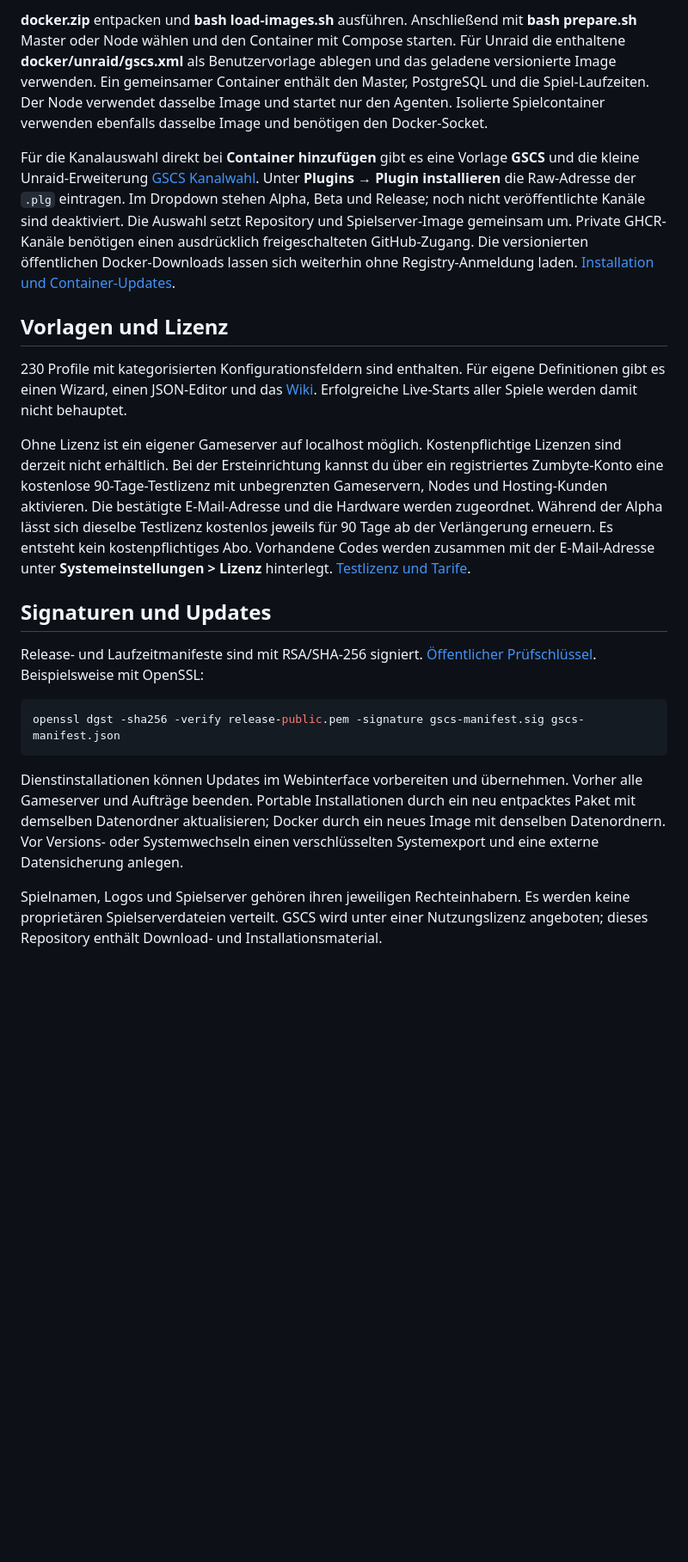
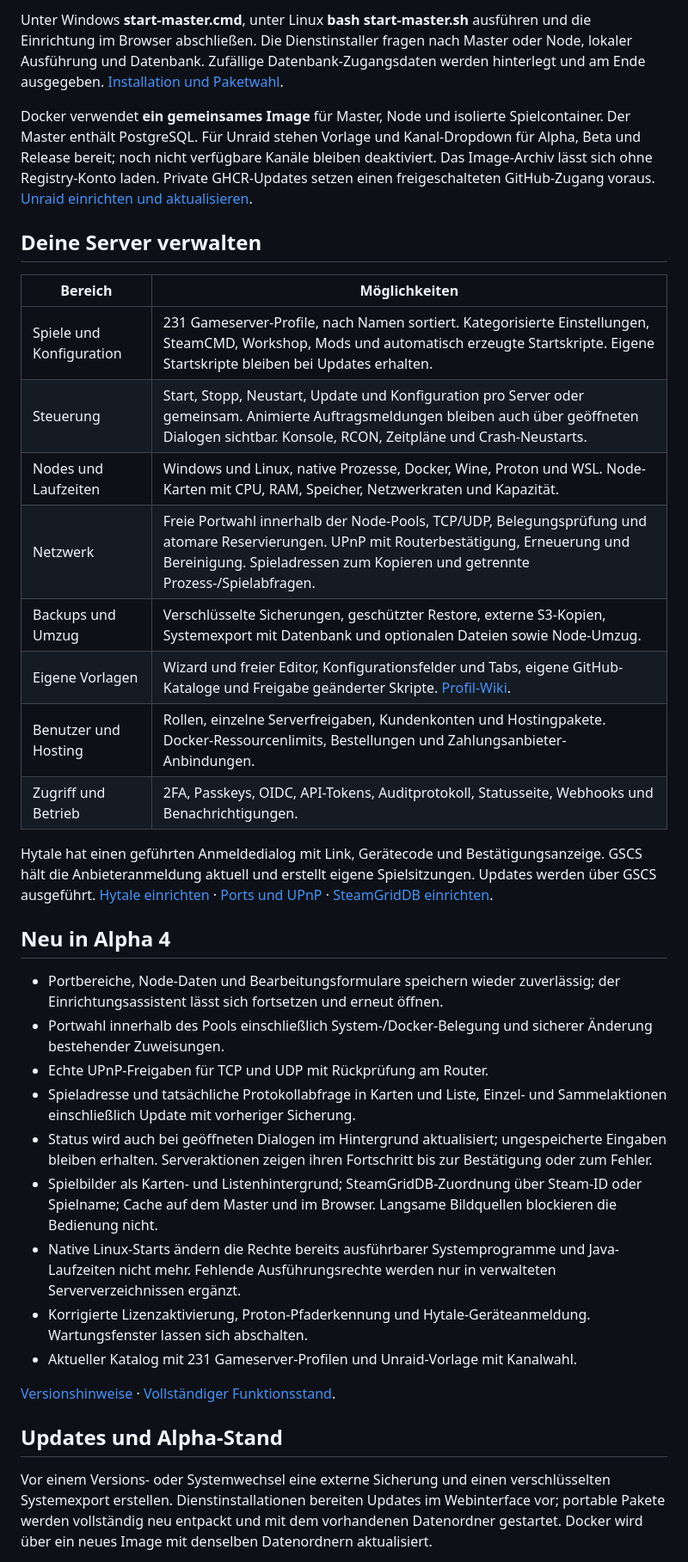
Before and after one commit to ZUMBYTE-AppSolution/gscs-release, a Markdown page: README.md, the part around one of its changes. Shown at 86% size. GitHub-like rendering; blank space fills up the shorter version.

````diff
--- a/README.md
+++ b/README.md
@@ -25,23 +34,38 @@ Das gemeinsame Docker-Image wird in dieser Alpha als Download-Datei für x64 ver
 
-**docker.zip** entpacken und **bash load-images.sh** ausführen. Anschließend mit **bash prepare.sh** Master oder Node wählen und den Container mit Compose starten. Für Unraid die enthaltene **docker/unraid/gscs.xml** als Benutzervorlage ablegen und das geladene versionierte Image verwenden. Ein gemeinsamer Container enthält den Master, PostgreSQL und die Spiel-Laufzeiten. Der Node verwendet dasselbe Image und startet nur den Agenten. Isolierte Spielcontainer verwenden ebenfalls dasselbe Image und benötigen den Docker-Socket.
+Unter Windows **start-master.cmd**, unter Linux **bash start-master.sh** ausführen und die Einrichtung im Browser abschließen. Die Dienstinstaller fragen nach Master oder Node, lokaler Ausführung und Datenbank. Zufällige Datenbank-Zugangsdaten werden hinterlegt und am Ende ausgegeben. [Installation und Paketwahl](docs/INSTALLATION.md).
 
-Für die Kanalauswahl direkt bei **Container hinzufügen** gibt es eine Vorlage **GSCS** und die kleine Unraid-Erweiterung [GSCS Kanalwahl](docker/unraid/gscs-channel-selector.plg). Unter **Plugins → Plugin installieren** die Raw-Adresse der `.plg` eintragen. Im Dropdown stehen Alpha, Beta und Release; noch nicht veröffentlichte Kanäle sind deaktiviert. Die Auswahl setzt Repository und Spielserver-Image gemeinsam um. Private GHCR-Kanäle benötigen einen ausdrücklich freigeschalteten GitHub-Zugang. Die versionierten öffentlichen Docker-Downloads lassen sich weiterhin ohne Registry-Anmeldung laden. [Installation und Container-Updates](docs/UNRAID-UPDATES.md).
+Docker verwendet **ein gemeinsames Image** für Master, Node und isolierte Spielcontainer. Der Master enthält PostgreSQL. Für Unraid stehen Vorlage und Kanal-Dropdown für Alpha, Beta und Release bereit; noch nicht verfügbare Kanäle bleiben deaktiviert. Das Image-Archiv lässt sich ohne Registry-Konto laden. Private GHCR-Updates setzen einen freigeschalteten GitHub-Zugang voraus. [Unraid einrichten und aktualisieren](docs/UNRAID-UPDATES.md).
 
-## Vorlagen und Lizenz
+## Deine Server verwalten
 
-230 Profile mit kategorisierten Konfigurationsfeldern sind enthalten. Für eigene Definitionen gibt es einen Wizard, einen JSON-Editor und das [Wiki](https://github.com/ZUMBYTE-AppSolution/gscs-deployment/wiki). Erfolgreiche Live-Starts aller Spiele werden damit nicht behauptet.
+| Bereich | Möglichkeiten |
+|---|---|
+| Spiele und Konfiguration | 231 Gameserver-Profile, nach Namen sortiert. Kategorisierte Einstellungen, SteamCMD, Workshop, Mods und automatisch erzeugte Startskripte. Eigene Startskripte bleiben bei Updates erhalten. |
+| Steuerung | Start, Stopp, Neustart, Update und Konfiguration pro Server oder gemeinsam. Animierte Auftragsmeldungen bleiben auch über geöffneten Dialogen sichtbar. Konsole, RCON, Zeitpläne und Crash-Neustarts. |
+| Nodes und Laufzeiten | Windows und Linux, native Prozesse, Docker, Wine, Proton und WSL. Node-Karten mit CPU, RAM, Speicher, Netzwerkraten und Kapazität. |
+| Netzwerk | Freie Portwahl innerhalb der Node-Pools, TCP/UDP, Belegungsprüfung und atomare Reservierungen. UPnP mit Routerbestätigung, Erneuerung und Bereinigung. Spieladressen zum Kopieren und getrennte Prozess-/Spielabfragen. |
+| Backups und Umzug | Verschlüsselte Sicherungen, geschützter Restore, externe S3-Kopien, Systemexport mit Datenbank und optionalen Dateien sowie Node-Umzug. |
+| Eigene Vorlagen | Wizard und freier Editor, Konfigurationsfelder und Tabs, eigene GitHub-Kataloge und Freigabe geänderter Skripte. [Profil-Wiki](https://github.com/ZUMBYTE-AppSolution/gscs-deployment/wiki). |
+| Benutzer und Hosting | Rollen, einzelne Serverfreigaben, Kundenkonten und Hostingpakete. Docker-Ressourcenlimits, Bestellungen und Zahlungsanbieter-Anbindungen. |
+| Zugriff und Betrieb | 2FA, Passkeys, OIDC, API-Tokens, Auditprotokoll, Statusseite, Webhooks und Benachrichtigungen. |
 
-Ohne Lizenz ist ein eigener Gameserver auf localhost möglich. Kostenpflichtige Lizenzen sind derzeit nicht erhältlich. Bei der Ersteinrichtung kannst du über ein registriertes Zumbyte-Konto eine kostenlose 90-Tage-Testlizenz mit unbegrenzten Gameservern, Nodes und Hosting-Kunden aktivieren. Die bestätigte E-Mail-Adresse und die Hardware werden zugeordnet. Während der Alpha lässt sich dieselbe Testlizenz kostenlos jeweils für 90 Tage ab der Verlängerung erneuern. Es entsteht kein kostenpflichtiges Abo. Vorhandene Codes werden zusammen mit der E-Mail-Adresse unter **Systemeinstellungen > Lizenz** hinterlegt. [Testlizenz und Tarife](https://zumbyte.de/licenses/).
+Hytale hat einen geführten Anmeldedialog mit Link, Gerätecode und Bestätigungsanzeige. GSCS hält die Anbieteranmeldung aktuell und erstellt eigene Spielsitzungen. Updates werden über GSCS ausgeführt. [Hytale einrichten](docs/HYTALE.md) · [Ports und UPnP](docs/NETWORK.md) · [SteamGridDB einrichten](docs/ARTWORK.md).
 
-## Signaturen und Updates
+## Neu in Alpha 4
 
-Release- und Laufzeitmanifeste sind mit RSA/SHA-256 signiert. [Öffentlicher Prüfschlüssel](release-public.pem). Beispielsweise mit OpenSSL:
+- Portbereiche, Node-Daten und Bearbeitungsformulare speichern wieder zuverlässig; der Einrichtungsassistent lässt sich fortsetzen und erneut öffnen.
+- Portwahl innerhalb des Pools einschließlich System-/Docker-Belegung und sicherer Änderung bestehender Zuweisungen.
+- Echte UPnP-Freigaben für TCP und UDP mit Rückprüfung am Router.
+- Spieladresse und tatsächliche Protokollabfrage in Karten und Liste, Einzel- und Sammelaktionen einschließlich Update mit vorheriger Sicherung.
+- Status wird auch bei geöffneten Dialogen im Hintergrund aktualisiert; ungespeicherte Eingaben bleiben erhalten. Serveraktionen zeigen ihren Fortschritt bis zur Bestätigung oder zum Fehler.
+- Spielbilder als Karten- und Listenhintergrund; SteamGridDB-Zuordnung über Steam-ID oder Spielname; Cache auf dem Master und im Browser. Langsame Bildquellen blockieren die Bedienung nicht.
+- Native Linux-Starts ändern die Rechte bereits ausführbarer Systemprogramme und Java-Laufzeiten nicht mehr. Fehlende Ausführungsrechte werden nur in verwalteten Serververzeichnissen ergänzt.
+- Korrigierte Lizenzaktivierung, Proton-Pfaderkennung und Hytale-Geräteanmeldung. Wartungsfenster lassen sich abschalten.
+- Aktueller Katalog mit 231 Gameserver-Profilen und Unraid-Vorlage mit Kanalwahl.
 
-```sh
-openssl dgst -sha256 -verify release-public.pem -signature gscs-manifest.sig gscs-manifest.json
-```
+[Versionshinweise](https://github.com/ZUMBYTE-AppSolution/gscs-release/releases/tag/v0.1.0-alpha.4) · [Vollständiger Funktionsstand](docs/FEATURES.md).
 
-Dienstinstallationen können Updates im Webinterface vorbereiten und übernehmen. Vorher alle Gameserver und Aufträge beenden. Portable Installationen durch ein neu entpacktes Paket mit demselben Datenordner aktualisieren; Docker durch ein neues Image mit denselben Datenordnern. Vor Versions- oder Systemwechseln einen verschlüsselten Systemexport und eine externe Datensicherung anlegen.
+## Updates und Alpha-Stand
 
-Spielnamen, Logos und Spielserver gehören ihren jeweiligen Rechteinhabern. Es werden keine proprietären Spielserverdateien verteilt. GSCS wird unter einer Nutzungslizenz angeboten; dieses Repository enthält Download- und Installationsmaterial.
+Vor einem Versions- oder Systemwechsel eine externe Sicherung und einen verschlüsselten Systemexport erstellen. Dienstinstallationen bereiten Updates im Webinterface vor; portable Pakete werden vollständig neu entpackt und mit dem vorhandenen Datenordner gestartet. Docker wird über ein neues Image mit denselben Datenordnern aktualisiert.
 
````
Also changed, not shown: other parts of README.md (+35 -16 lines), docs/ARTWORK.md (added, +9 -0 lines), docs/FEATURES.md (+10 -4 lines), docs/INSTALLATION.md (added, +48 -0 lines), docs/NETWORK.md (added, +27 -0 lines), assets/screenshots/gameservers-cards.png (added), assets/screenshots/gameservers-list.png (added), assets/screenshots/nodes.png (added), 2 other files.
